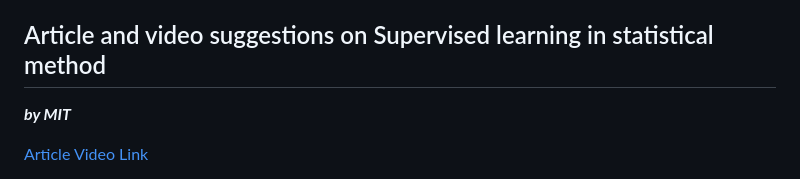
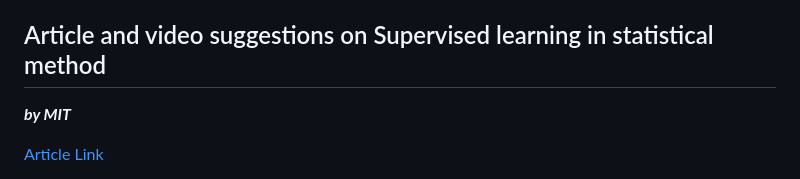
Before and after one commit to tdurgasaranya/Durga-Saranya, a Markdown page: README.md, the part around the change printed below. Rendered like a GitHub page.

```diff
--- a/README.md
+++ b/README.md
@@ -128,8 +128,11 @@ To accomplish all the projects mentioned above, I utilize the following tools an
 
 
 ## Article and video suggestions on Supervised learning in statistical method
+
 ***by MIT***
 
-[Article](https://ailephant.com/tag/probabilities/)
+[Article Link](https://ailephant.com/tag/probabilities/)
+
+
 [Video Link](https://youtu.be/EC6bf8JCpDQ)
 
```
Also changed, not shown: other parts of README.md (+7 -2 lines).
